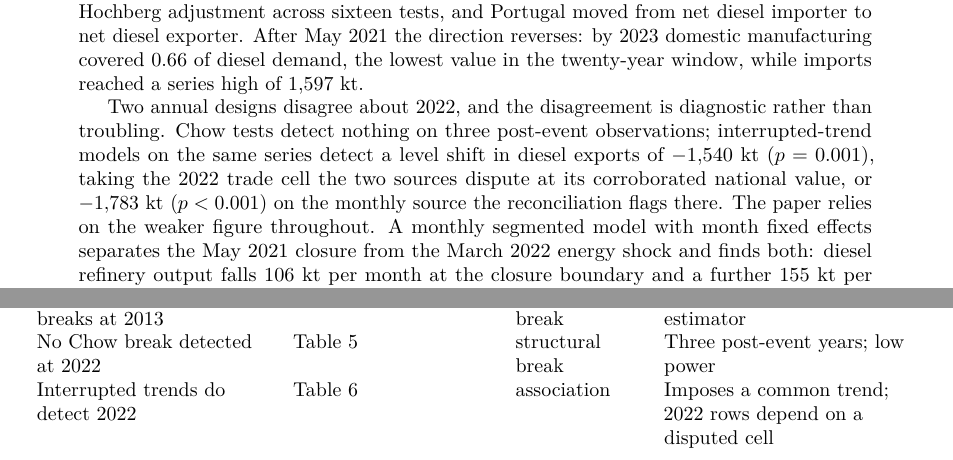
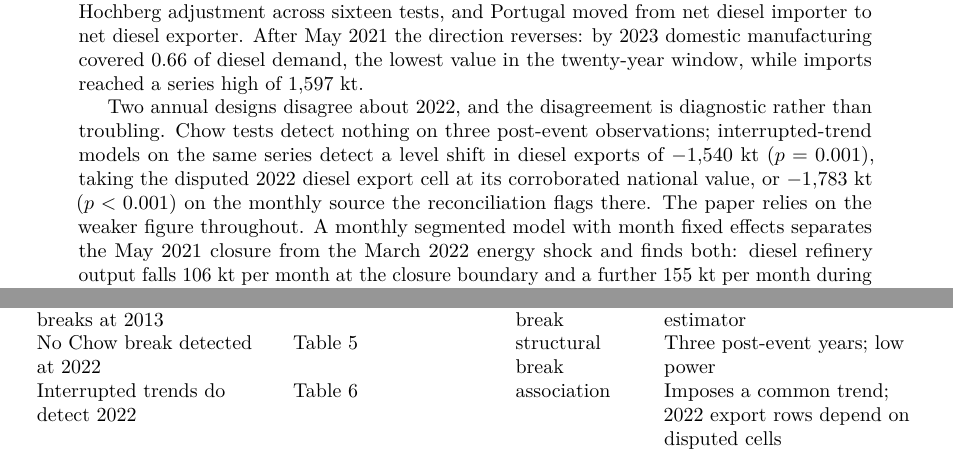
Before and after one commit to DiogoRibeiro7/portugal-refining-resilience, a LaTeX paper (reports/report_final.tex): two parts of pages 1 and 18 of 20, joined at a grey line, cut so that both start at the same text. Compiled offline with pdfLaTeX.

Commit message:
Consistency edits from review
The claim-evidence matrix still described a single disputed 2022 cell where the text
now names two. The abstract referred to the disputed cell without saying which
product it belongs to, which is ambiguous once the paper states there are two. And
the monthly paragraph ran the import caveat into the coefficient discussion; the
results now start a paragraph of their own.

```diff
--- a/reports/report_final.tex
+++ b/reports/report_final.tex
@@ -53,9 +53,9 @@ the lowest value in the twenty-year window, while imports reached a series high
 Two annual designs disagree about 2022, and the disagreement is diagnostic rather than
 troubling. Chow tests detect nothing on three post-event observations; interrupted-trend models
 on the same series detect a level shift in diesel exports of $-1{,}540$~kt ($p=0.001$), taking
-the 2022 trade cell the two sources dispute at its corroborated national value, or
-$-1{,}783$~kt ($p<0.001$) on the monthly source the reconciliation flags there. The paper relies
-on the weaker figure throughout. A monthly
+the disputed 2022 diesel export cell at its corroborated national value, or $-1{,}783$~kt
+($p<0.001$) on the monthly source the reconciliation flags there. The paper relies on the weaker
+figure throughout. A monthly
 segmented model with month fixed effects separates the May 2021 closure from the March 2022
 energy shock and finds both: diesel refinery output falls $106$~kt per month at the closure
 boundary and a further $155$~kt per month during the stress period, with the
@@ -954,7 +956,7 @@ Balance at each event year & Table~\ref{tab:headline} & descriptive & 2021 marke
 Refining regime by year & Table~\ref{tab:headline} & documented & Regime label, not capacity \\
 Diesel net-import ratio breaks at 2013 & Table~\ref{tab:breaks} & structural break & Diagnostic, not a causal estimator \\
 No Chow break detected at 2022 & Table~\ref{tab:breaks} & structural break & Three post-event years; low power \\
-Interrupted trends do detect 2022 & Table~\ref{tab:its} & association & Imposes a common trend; 2022 rows depend on a disputed cell \\
+Interrupted trends do detect 2022 & Table~\ref{tab:its} & association & Imposes a common trend; 2022 export rows depend on disputed cells \\
 Diesel 2022 results survive the source sensitivity & Table~\ref{tab:sourcesens} & association & Gasoline exports does not survive \\
 Monthly phase means shift after May 2021 & Table~\ref{tab:phases} & descriptive & No seasonality control \\
 Refinery output falls 106 kt/month at the closure boundary & Table~\ref{tab:monthly} & association & Quote with its phase-trend term \\
```
Also changed, not shown: reports/report_final.pdf, reports/report_final.tex (4 more changed lines).
